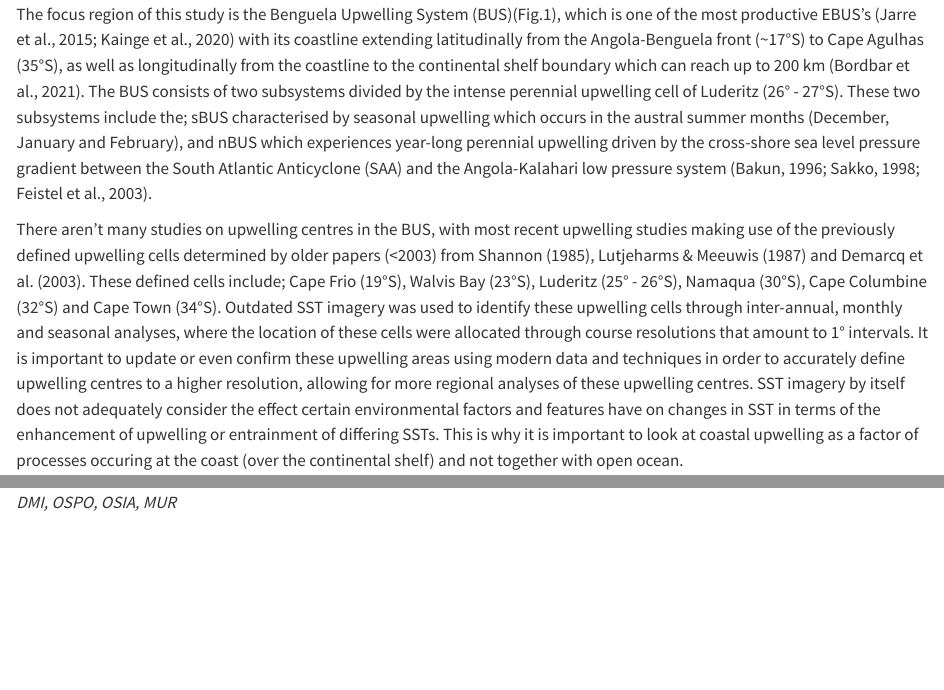
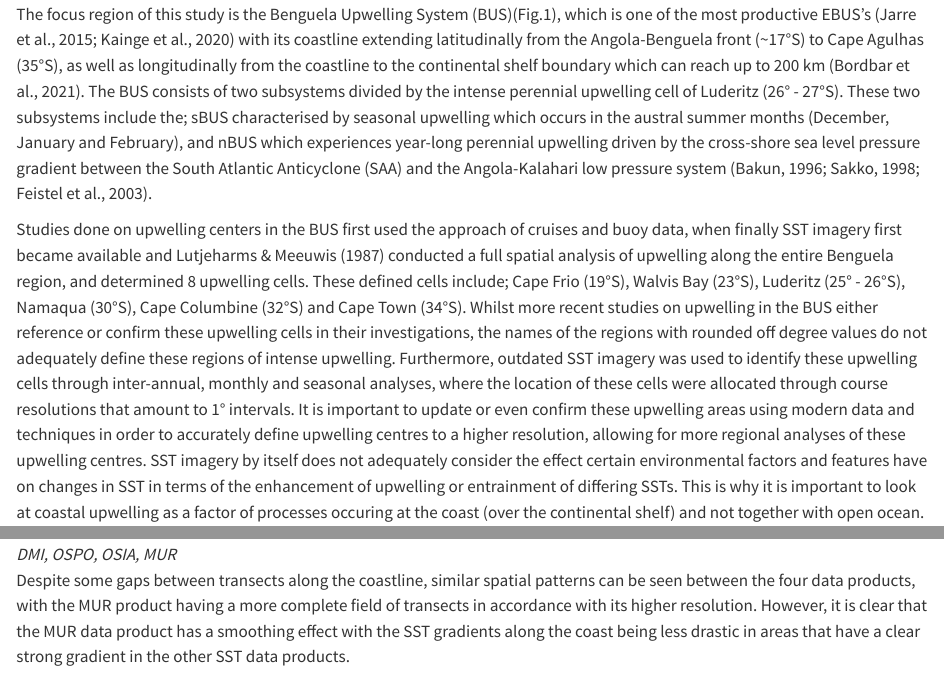
Before and after one commit to TomSpencerH/Masters_thesis, a Quarto document (Quarto_docs/Research_Paper1.qmd): the page in a window 1100 px wide, from 1920 px down, and a second part further down, joined at a grey line. Rendered offline with R 4.5, knitr and Pandoc in place of Quarto, with nearby package versions.

Commit message:
Update research

```diff
--- a/Quarto_docs/Research_Paper1.qmd
+++ b/Quarto_docs/Research_Paper1.qmd
@@ -32,5 +32,5 @@ High resolution data products with more in-situ data measurements implemented in
 
 The focus region of this study is the Benguela Upwelling System (BUS)(Fig.1), which is one of the most productive EBUS's (Jarre et al., 2015; Kainge et al., 2020) with its coastline extending latitudinally from the Angola-Benguela front (\~17°S) to Cape Agulhas (35°S), as well as longitudinally from the coastline to the continental shelf boundary which can reach up to 200 km (Bordbar et al., 2021). The BUS consists of two subsystems divided by the intense perennial upwelling cell of Luderitz (26° - 27°S). These two subsystems include the; sBUS characterised by seasonal upwelling which occurs in the austral summer months (December, January and February), and nBUS which experiences year-long perennial upwelling driven by the cross-shore sea level pressure gradient between the South Atlantic Anticyclone (SAA) and the Angola-Kalahari low pressure system (Bakun, 1996; Sakko, 1998; Feistel et al., 2003).
 
-There aren't many studies on upwelling centres in the BUS, with most recent upwelling studies making use of the previously defined upwelling cells determined by older papers (\<2003) from Shannon (1985), Lutjeharms & Meeuwis (1987) and Demarcq et al. (2003). These defined cells include; Cape Frio (19°S), Walvis Bay (23°S), Luderitz (25° - 26°S), Namaqua (30°S), Cape Columbine (32°S) and Cape Town (34°S). Outdated SST imagery was used to identify these upwelling cells through inter-annual, monthly and seasonal analyses, where the location of these cells were allocated through course resolutions that amount to 1° intervals. It is important to update or even confirm these upwelling areas using modern data and techniques in order to accurately define upwelling centres to a higher resolution, allowing for more regional analyses of these upwelling centres. SST imagery by itself does not adequately consider the effect certain environmental factors and features have on changes in SST in terms of the enhancement of upwelling or entrainment of differing SSTs. This is why it is important to look at coastal upwelling as a factor of processes occuring at the coast (over the continental shelf) and not together with open ocean.
+Studies done on upwelling centers in the BUS first used the approach of cruises and buoy data, when finally SST imagery first became available and Lutjeharms & Meeuwis (1987) conducted a full spatial analysis of upwelling along the entire Benguela region, and determined 8 upwelling cells. These defined cells include; Cape Frio (19°S), Walvis Bay (23°S), Luderitz (25° - 26°S), Namaqua (30°S), Cape Columbine (32°S) and Cape Town (34°S). Whilst more recent studies on upwelling in the BUS either reference or confirm these upwelling cells in their investigations, the names of the regions with rounded off degree values do not adequately define these regions of intense upwelling. Furthermore, outdated SST imagery was used to identify these upwelling cells through inter-annual, monthly and seasonal analyses, where the location of these cells were allocated through course resolutions that amount to 1° intervals. It is important to update or even confirm these upwelling areas using modern data and techniques in order to accurately define upwelling centres to a higher resolution, allowing for more regional analyses of these upwelling centres. SST imagery by itself does not adequately consider the effect certain environmental factors and features have on changes in SST in terms of the enhancement of upwelling or entrainment of differing SSTs. This is why it is important to look at coastal upwelling as a factor of processes occuring at the coast (over the continental shelf) and not together with open ocean.
 
@@ -92,6 +92,8 @@ b is the slope value of the linear regression equation, and is to be used as the
 
 ![*SST Gradient along the BUS over Winter months (June, July and August) for the four different SST data products; left to right - DMI, OSPO, OSIA, MUR*](images/Screenshot%202024-10-17%20153140-02.png)
 
+Despite some gaps between transects along the coastline, similar spatial patterns can be seen between the four data products, with the MUR product having a more complete field of transects in accordance with its higher resolution. However, it is clear that the MUR data product has a smoothing effect with the SST gradients along the coast being less drastic in areas that have a clear strong gradient in the other SST data products.
+
 ![]()
 
 ![](images/Screenshot%202024-10-22%20151752.png)
```
Also changed, not shown: Quarto_docs/Research_Paper1.qmd (2 more changed lines).
